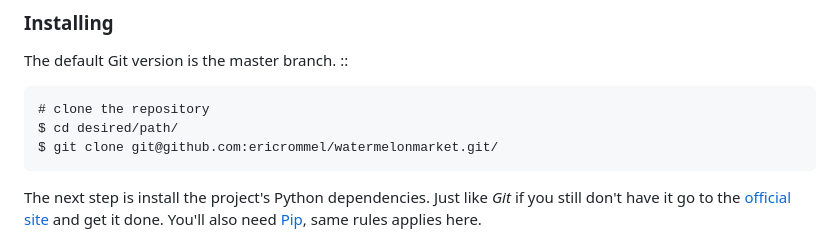
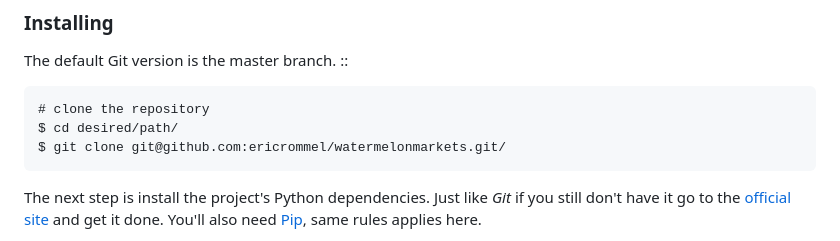
Before and after one commit to ericrommel/watermelonmarkets, a Markdown page: README.md, the part around the change. Rendered like a GitHub page.

Commit message:
Watermelon: fix repo name on readme

```diff
--- a/README.md
+++ b/README.md
@@ -38,7 +38,7 @@ The default Git version is the master branch. ::
 
     # clone the repository
     $ cd desired/path/
-    $ git clone git@github.com:ericrommel/watermelonmarket.git/
+    $ git clone git@github.com:ericrommel/watermelonmarkets.git/
 
 The next step is install the project's Python dependencies. Just like _Git_ if you still don't have it go to the [official site](http://python.org/) and get it done. You'll also need [Pip](https://pip.pypa.io/), same rules applies here.
 
```
